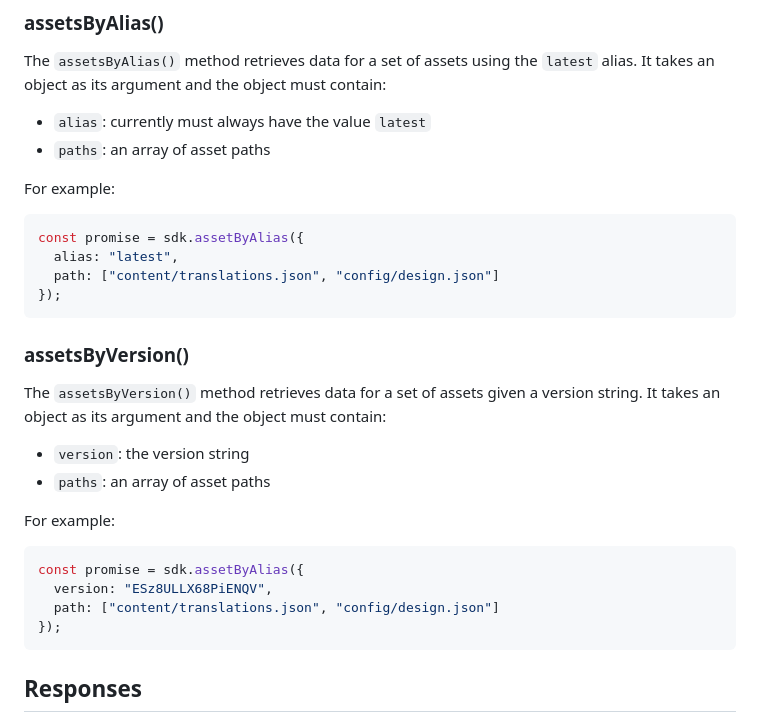
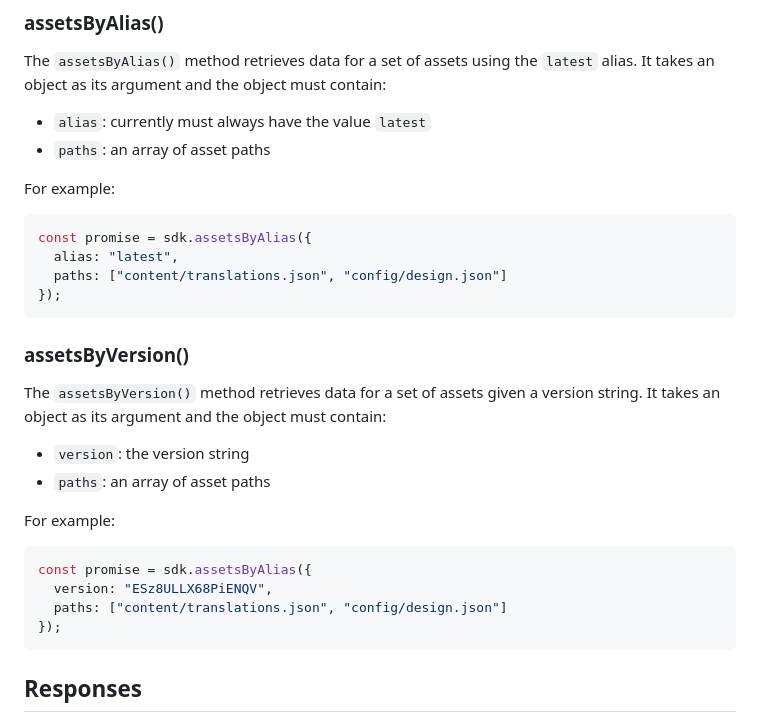
Before and after one commit to sharetribe/flex-sdk-js, a Markdown page: docs/calling-the-asset-delivery-api.md, the part around the change. Rendered like a GitHub page.

Commit message:
Fix bugs in examples: Singular -> Plural

````diff
--- a/docs/calling-the-asset-delivery-api.md
+++ b/docs/calling-the-asset-delivery-api.md
@@ -52,9 +52,9 @@ The `assetsByAlias()` method retrieves data for a set of assets using the
 For example:
 
 ```js
-const promise = sdk.assetByAlias({
+const promise = sdk.assetsByAlias({
   alias: "latest",
-  path: ["content/translations.json", "config/design.json"]
+  paths: ["content/translations.json", "config/design.json"]
 });
 ```
 
@@ -69,9 +69,9 @@ version string. It takes an object as its argument and the object must contain:
 For example:
 
 ```js
-const promise = sdk.assetByAlias({
+const promise = sdk.assetsByAlias({
   version: "ESz8ULLX68PiENQV",
-  path: ["content/translations.json", "config/design.json"]
+  paths: ["content/translations.json", "config/design.json"]
 });
 ```
 
````
